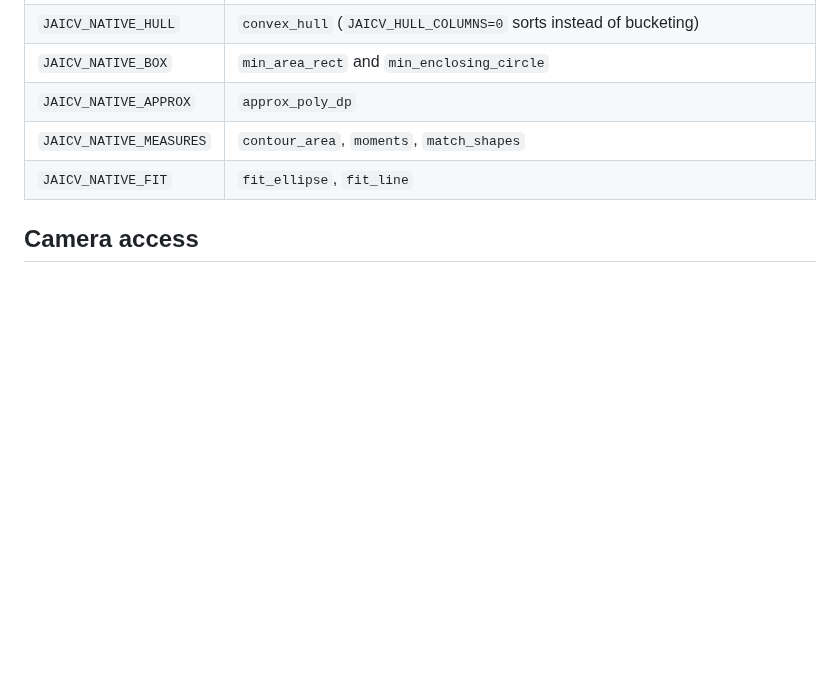
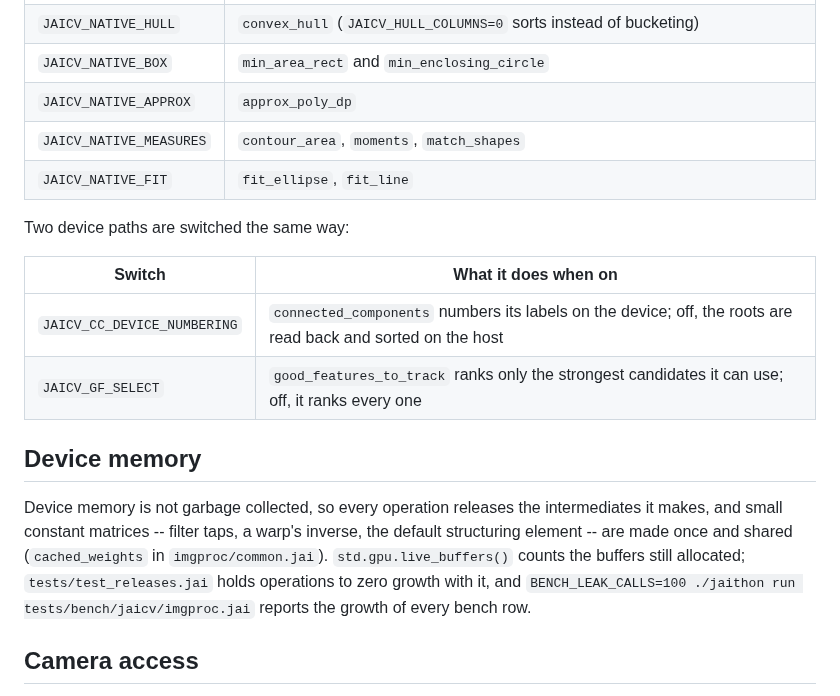
Before and after one commit to abhiramasonny/jaithon, a Markdown page: packages/jaicv/README.md, the part around the change. Drawn GitHub-style; blank space fills up the shorter version.

Commit message:
document the jaicv device switches and releases

```diff
--- a/packages/jaicv/README.md
+++ b/packages/jaicv/README.md
@@ -184,6 +184,23 @@ on unless set to `0`, so the two can be compared in one binary:
 | `JAICV_NATIVE_MEASURES` | `contour_area`, `moments`, `match_shapes` |
 | `JAICV_NATIVE_FIT` | `fit_ellipse`, `fit_line` |
 
+Two device paths are switched the same way:
+
+| Switch | What it does when on |
+|---|---|
+| `JAICV_CC_DEVICE_NUMBERING` | `connected_components` numbers its labels on the device; off, the roots are read back and sorted on the host |
+| `JAICV_GF_SELECT` | `good_features_to_track` ranks only the strongest candidates it can use; off, it ranks every one |
+
+## Device memory
+
+Device memory is not garbage collected, so every operation releases the
+intermediates it makes, and small constant matrices -- filter taps, a warp's
+inverse, the default structuring element -- are made once and shared
+(`cached_weights` in `imgproc/common.jai`). `std.gpu.live_buffers()` counts the
+buffers still allocated; `tests/test_releases.jai` holds operations to zero
+growth with it, and `BENCH_LEAK_CALLS=100 ./jaithon run
+tests/bench/jaicv/imgproc.jai` reports the growth of every bench row.
+
 ## Camera access
 
 macOS asks before a program may use the camera, and the ask is made of the
```
